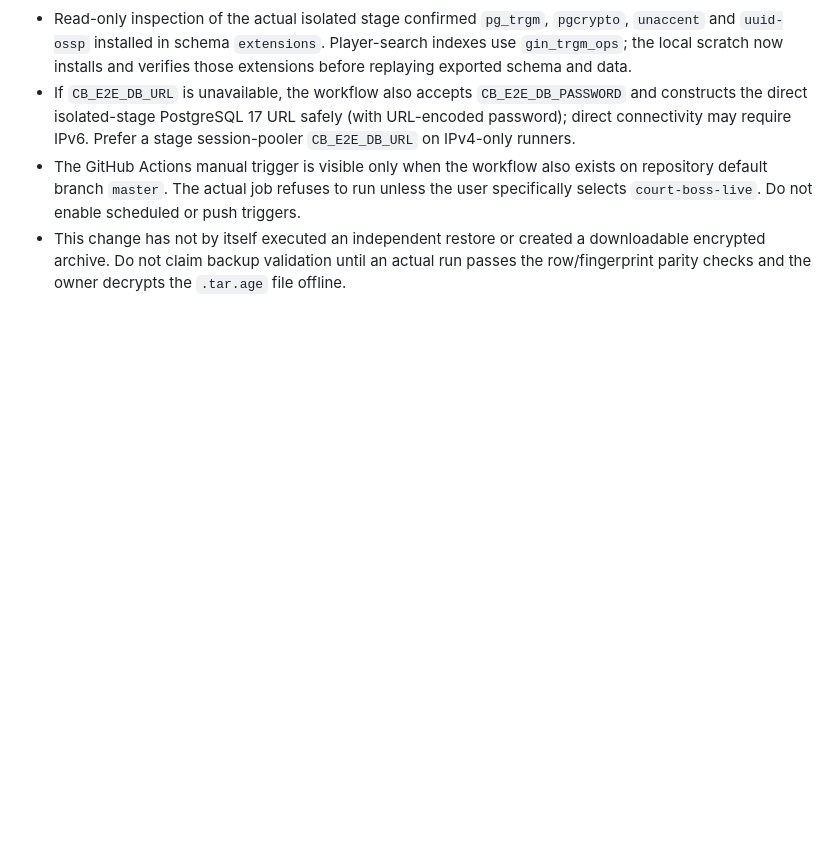
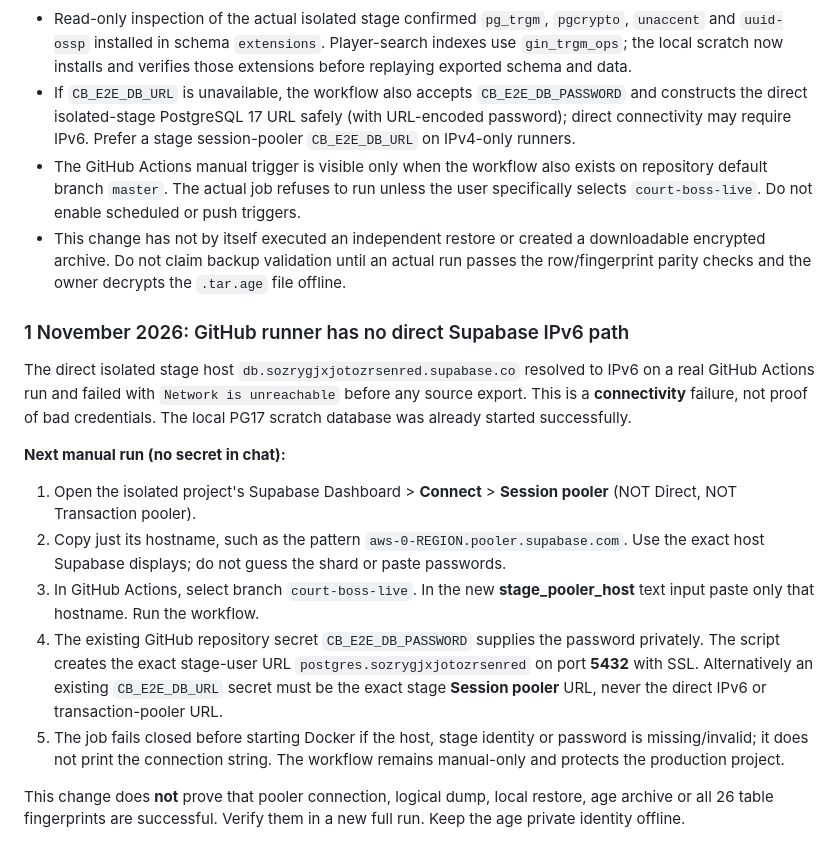
Before and after one commit to AnthonyLulu/Spotify-tracker, a Markdown page: qa/world-2050/manual-stage-backup-v114.md, the part around the change. Rendered like a GitHub page; blank space fills up the shorter version.

Commit message:
docs(backup): exact Supabase Session pooler host needed for GitHub IPv4 runner

```diff
--- a/qa/world-2050/manual-stage-backup-v114.md
+++ b/qa/world-2050/manual-stage-backup-v114.md
@@ -29,3 +29,16 @@ Until an independent encrypted file has actually been downloaded, decrypted and
 - If `CB_E2E_DB_URL` is unavailable, the workflow also accepts `CB_E2E_DB_PASSWORD` and constructs the direct isolated-stage PostgreSQL 17 URL safely (with URL-encoded password); direct connectivity may require IPv6. Prefer a stage session-pooler `CB_E2E_DB_URL` on IPv4-only runners.
 - The GitHub Actions manual trigger is visible only when the workflow also exists on repository default branch `master`. The actual job refuses to run unless the user specifically selects `court-boss-live`. Do not enable scheduled or push triggers.
 - This change has not by itself executed an independent restore or created a downloadable encrypted archive. Do not claim backup validation until an actual run passes the row/fingerprint parity checks and the owner decrypts the `.tar.age` file offline.
+
+### 1 November 2026: GitHub runner has no direct Supabase IPv6 path
+
+The direct isolated stage host `db.sozrygjxjotozrsenred.supabase.co` resolved to IPv6 on a real GitHub Actions run and failed with `Network is unreachable` before any source export. This is a **connectivity** failure, not proof of bad credentials. The local PG17 scratch database was already started successfully.
+
+**Next manual run (no secret in chat):**
+1. Open the isolated project's Supabase Dashboard > **Connect** > **Session pooler** (NOT Direct, NOT Transaction pooler).
+2. Copy just its hostname, such as the pattern `aws-0-REGION.pooler.supabase.com`. Use the exact host Supabase displays; do not guess the shard or paste passwords.
+3. In GitHub Actions, select branch `court-boss-live`. In the new **stage_pooler_host** text input paste only that hostname. Run the workflow.
+4. The existing GitHub repository secret `CB_E2E_DB_PASSWORD` supplies the password privately. The script creates the exact stage-user URL `postgres.sozrygjxjotozrsenred` on port **5432** with SSL. Alternatively an existing `CB_E2E_DB_URL` secret must be the exact stage **Session pooler** URL, never the direct IPv6 or transaction-pooler URL.
+5. The job fails closed before starting Docker if the host, stage identity or password is missing/invalid; it does not print the connection string. The workflow remains manual-only and protects the production project.
+
+This change does **not** prove that pooler connection, logical dump, local restore, age archive or all 26 table fingerprints are successful. Verify them in a new full run. Keep the age private identity offline.
```
